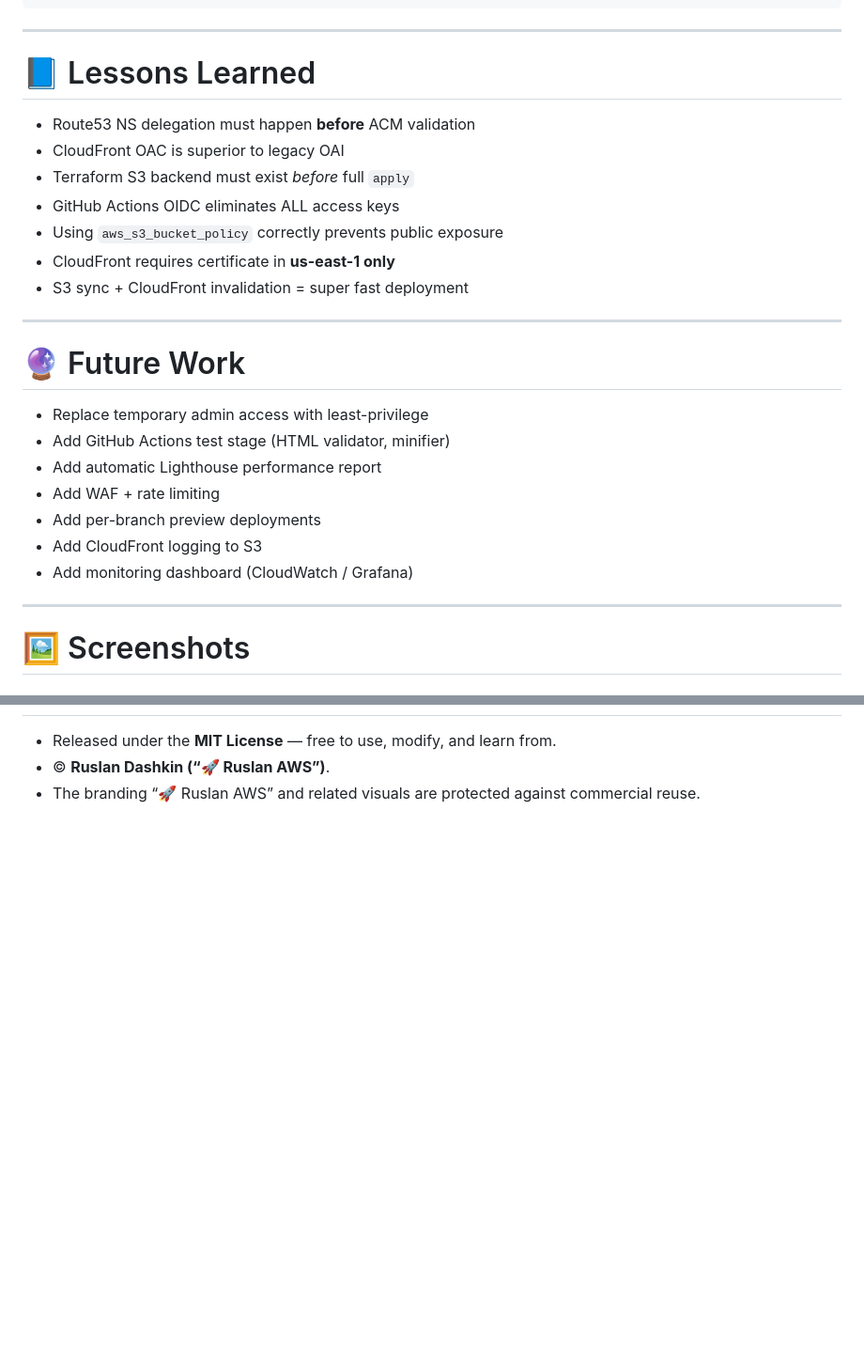
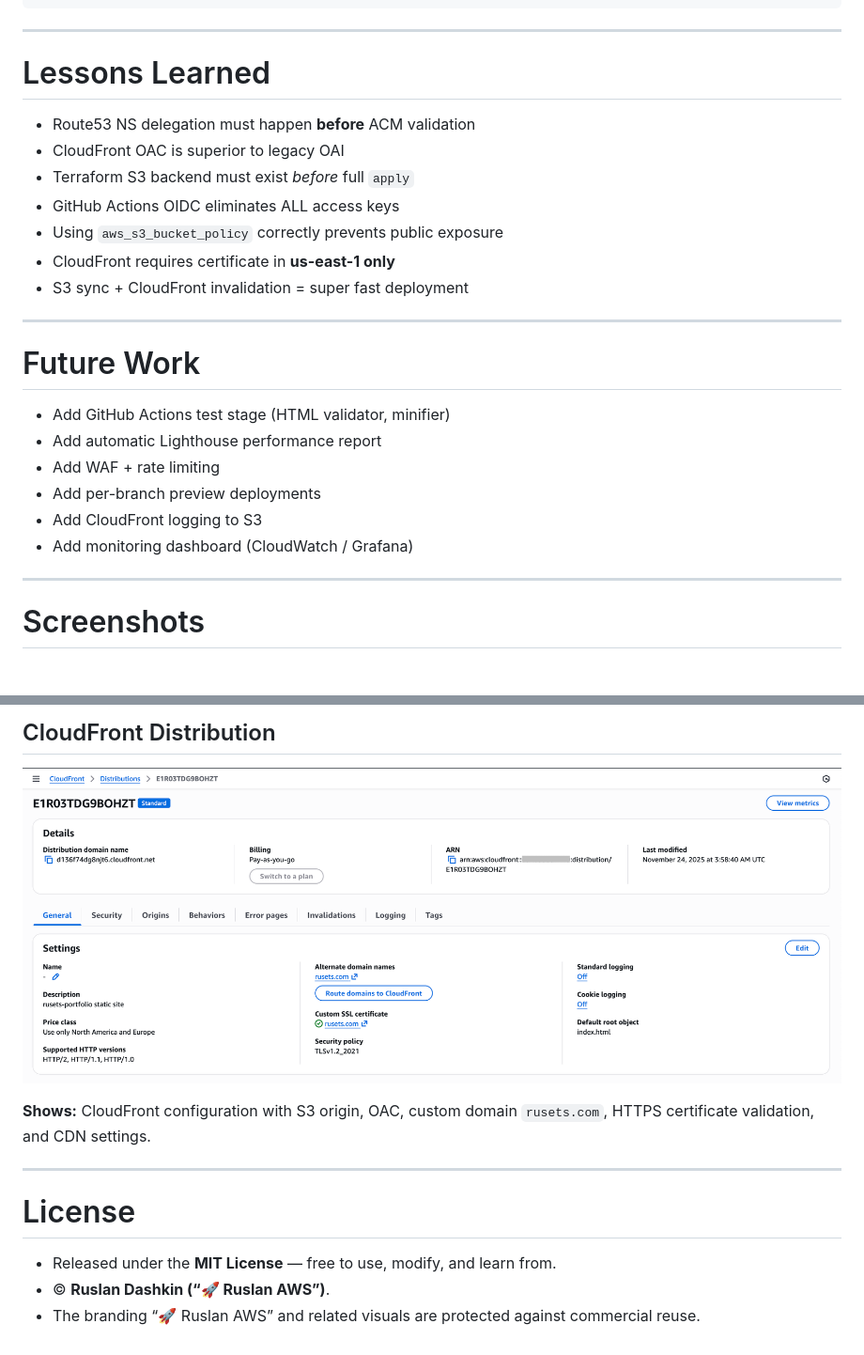
Before and after one commit to rusets/rusets-portfolio, a Markdown page: README.md, 2 parts joined by grey strips. Shown: that part at 94% size. Rendered like a GitHub page; pictures changed too: docs/screenshots/04-cloudfront-distribution.png (added); blank space fills up the shorter version.

```diff
--- a/README.md
+++ b/README.md
@@ -195,7 +201,7 @@ aws cloudfront create-invalidation \
 
 ---
 
-# 📘 Lessons Learned
+#  Lessons Learned
 
 - Route53 NS delegation must happen **before** ACM validation
 - CloudFront OAC is superior to legacy OAI
@@ -207,9 +213,8 @@ aws cloudfront create-invalidation \
 
 ---
 
-# 🔮 Future Work
+#  Future Work
 
-- Replace temporary admin access with least-privilege
 - Add GitHub Actions test stage (HTML validator, minifier)
 - Add automatic Lighthouse performance report
 - Add WAF + rate limiting
@@ -219,5 +224,5 @@ aws cloudfront create-invalidation \
 
 ---
 
-# 🖼️ Screenshots
+# Screenshots
 
@@ -229,3 +250,11 @@ aws cloudfront create-invalidation \
+## CloudFront Distribution
+![CloudFront Distribution](./docs/screenshots/04-cloudfront-distribution.png)
+
+**Shows:** CloudFront configuration with S3 origin, OAC, custom domain `rusets.com`, HTTPS certificate validation, and CDN settings.
+
+---
+
+#  License
 
 - Released under the **MIT License** — free to use, modify, and learn from.
 - © **Ruslan Dashkin (“🚀 Ruslan AWS”)**.
```
Also changed, not shown: other parts of README.md (+54 -32 lines), docs/screenshots/02-projects-grid.png (added), docs/screenshots/03-github-actions-workflows.png (added), 4 other files.
